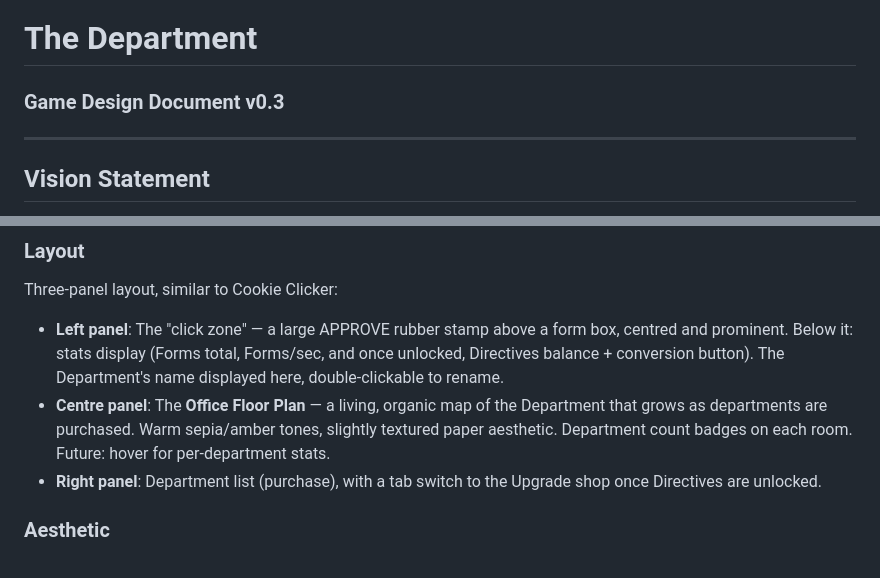
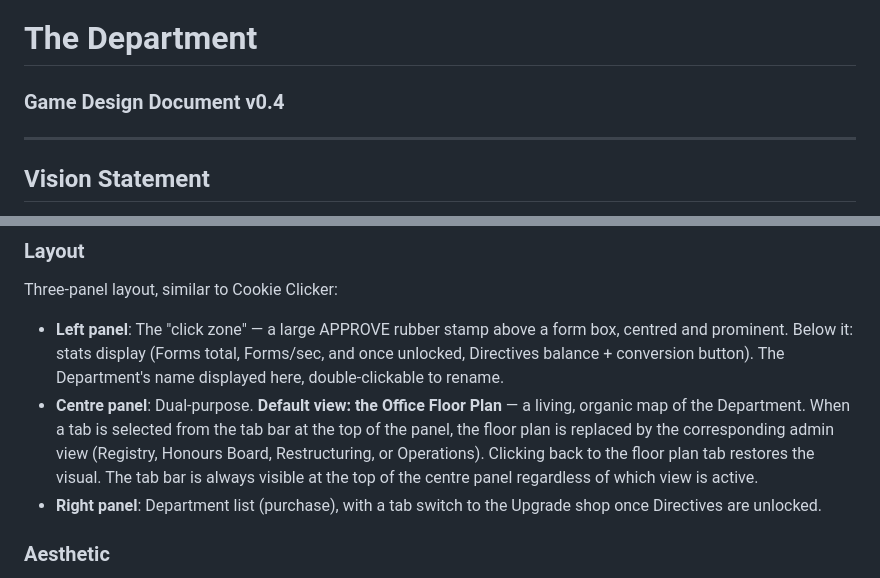
Before and after one commit to sporeza/the-department, a Markdown page: docs/the-department-gdd.md, 2 parts joined by grey strips. Rendered like a GitHub page.

```diff
--- a/docs/the-department-gdd.md
+++ b/docs/the-department-gdd.md
@@ -1,5 +1,5 @@
 # The Department
-### Game Design Document v0.3
+### Game Design Document v0.4
 
 ---
 
@@ -335,7 +335,7 @@ Purchased once with Precedents, persist forever. These are the late-game metagam
 ### Layout
 Three-panel layout, similar to Cookie Clicker:
 - **Left panel**: The "click zone" — a large APPROVE rubber stamp above a form box, centred and prominent. Below it: stats display (Forms total, Forms/sec, and once unlocked, Directives balance + conversion button). The Department's name displayed here, double-clickable to rename.
-- **Centre panel**: The **Office Floor Plan** — a living, organic map of the Department that grows as departments are purchased. Warm sepia/amber tones, slightly textured paper aesthetic. Department count badges on each room. Future: hover for per-department stats.
+- **Centre panel**: Dual-purpose. **Default view: the Office Floor Plan** — a living, organic map of the Department. When a tab is selected from the tab bar at the top of the panel, the floor plan is replaced by the corresponding admin view (Registry, Honours Board, Restructuring, or Operations). Clicking back to the floor plan tab restores the visual. The tab bar is always visible at the top of the centre panel regardless of which view is active.
 - **Right panel**: Department list (purchase), with a tab switch to the Upgrade shop once Directives are unlocked.
 
 ### Aesthetic
```
Also changed, not shown: other parts of docs/the-department-gdd.md (+102 -3 lines), CLAUDE.md (+1 -0 lines).
